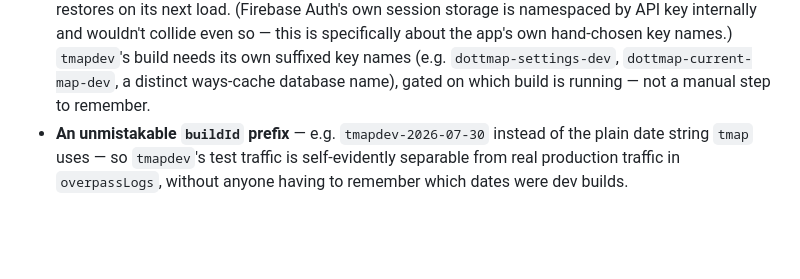
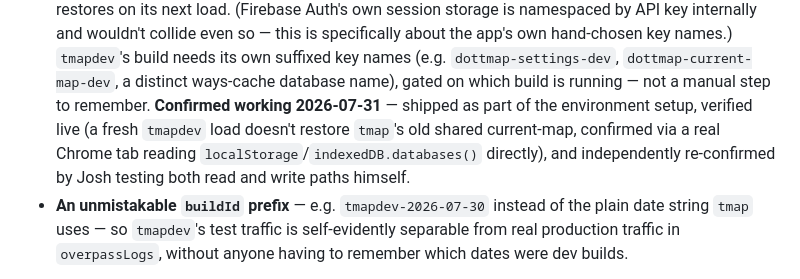
Before and after one commit to touchout-org/tmap, a Markdown page: postpass-migration-spec.md, the part around one of its changes. GitHub-like rendering; blank space fills up the shorter version.

```diff
--- a/postpass-migration-spec.md
+++ b/postpass-migration-spec.md
@@ -449,6 +449,11 @@ in place *before* development starts, not retrofitted afterward:
   suffixed key names (e.g. `dottmap-settings-dev`,
   `dottmap-current-map-dev`, a distinct ways-cache database name),
   gated on which build is running — not a manual step to remember.
+  **Confirmed working 2026-07-31** — shipped as part of the environment
+  setup, verified live (a fresh `tmapdev` load doesn't restore `tmap`'s
+  old shared current-map, confirmed via a real Chrome tab reading
+  `localStorage`/`indexedDB.databases()` directly), and independently
+  re-confirmed by Josh testing both read and write paths himself.
 - **An unmistakable `buildId` prefix** — e.g. `tmapdev-2026-07-30`
   instead of the plain date string `tmap` uses — so `tmapdev`'s test
   traffic is self-evidently separable from real production traffic in
```
Also changed, not shown: other parts of postpass-migration-spec.md (+87 -23 lines).
